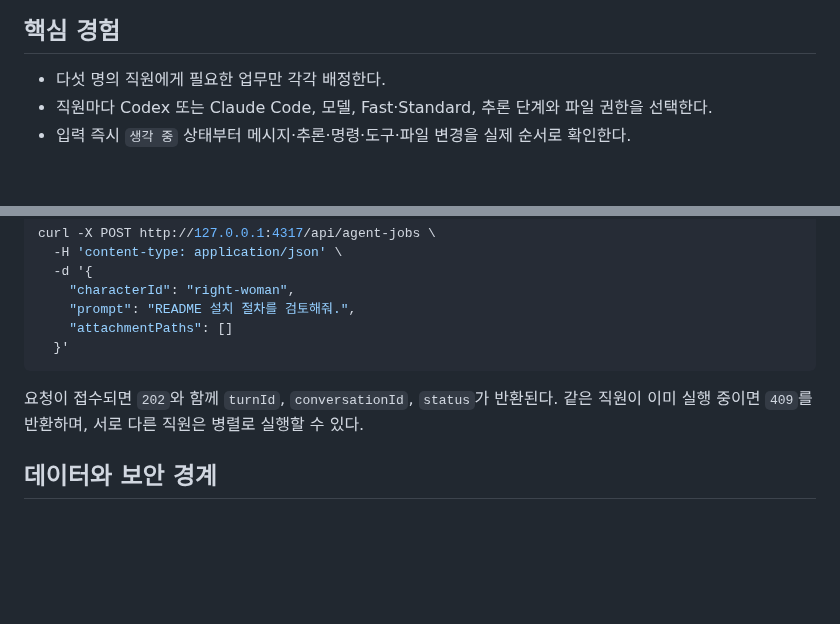
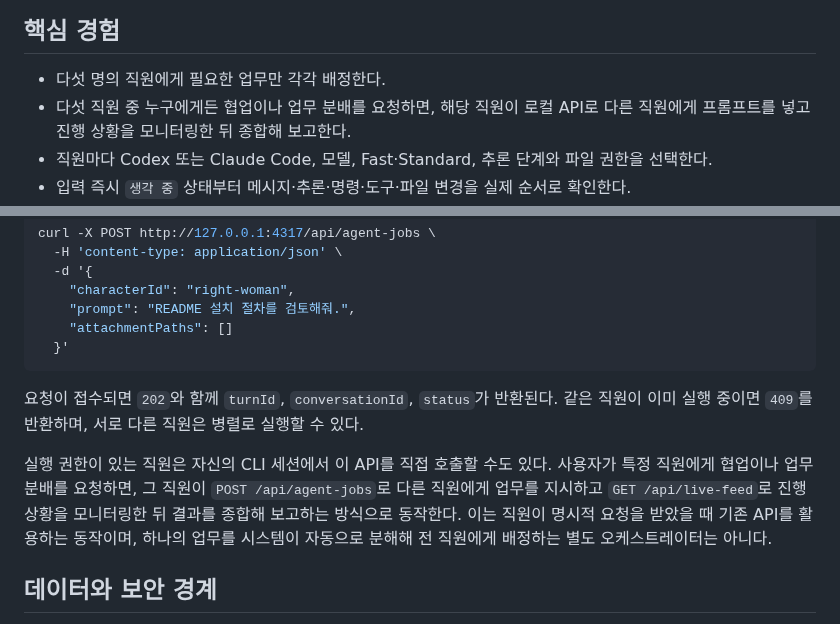
Before and after one commit to neosp8888-design/office, a Markdown page: README.md, 2 parts joined by grey strips. Drawn GitHub-style; blank space fills up the shorter version.

Commit message:
OFFICESTRA: 클대리 업무 10cde994

```diff
--- a/README.md
+++ b/README.md
@@ -28,6 +28,7 @@ five-person AI team._
 ## 핵심 경험
 
 - 다섯 명의 직원에게 필요한 업무만 각각 배정한다.
+- 다섯 직원 중 누구에게든 협업이나 업무 분배를 요청하면, 해당 직원이 로컬 API로 다른 직원에게 프롬프트를 넣고 진행 상황을 모니터링한 뒤 종합해 보고한다.
 - 직원마다 Codex 또는 Claude Code, 모델, Fast·Standard, 추론 단계와 파일 권한을 선택한다.
 - 입력 즉시 `생각 중` 상태부터 메시지·추론·명령·도구·파일 변경을 실제 순서로 확인한다.
 - Codex 공개 메시지를 각각 복사하고 파일 변경 결과를 발생 위치에서 확인한다.
@@ -275,6 +276,13 @@ curl -X POST http://127.0.0.1:4317/api/agent-jobs \
 같은 직원이 이미 실행 중이면 `409`를 반환하며, 서로 다른 직원은 병렬로
 실행할 수 있다.
 
+실행 권한이 있는 직원은 자신의 CLI 세션에서 이 API를 직접 호출할 수도 있다.
+사용자가 특정 직원에게 협업이나 업무 분배를 요청하면, 그 직원이
+`POST /api/agent-jobs`로 다른 직원에게 업무를 지시하고 `GET /api/live-feed`로
+진행 상황을 모니터링한 뒤 결과를 종합해 보고하는 방식으로 동작한다. 이는
+직원이 명시적 요청을 받았을 때 기존 API를 활용하는 동작이며, 하나의 업무를
+시스템이 자동으로 분해해 전 직원에게 배정하는 별도 오케스트레이터는 아니다.
+
 ## 데이터와 보안 경계
 
 - 업무·응답·세션·활동 기록은 로컬 PostgreSQL Docker 볼륨에 저장된다.
```
